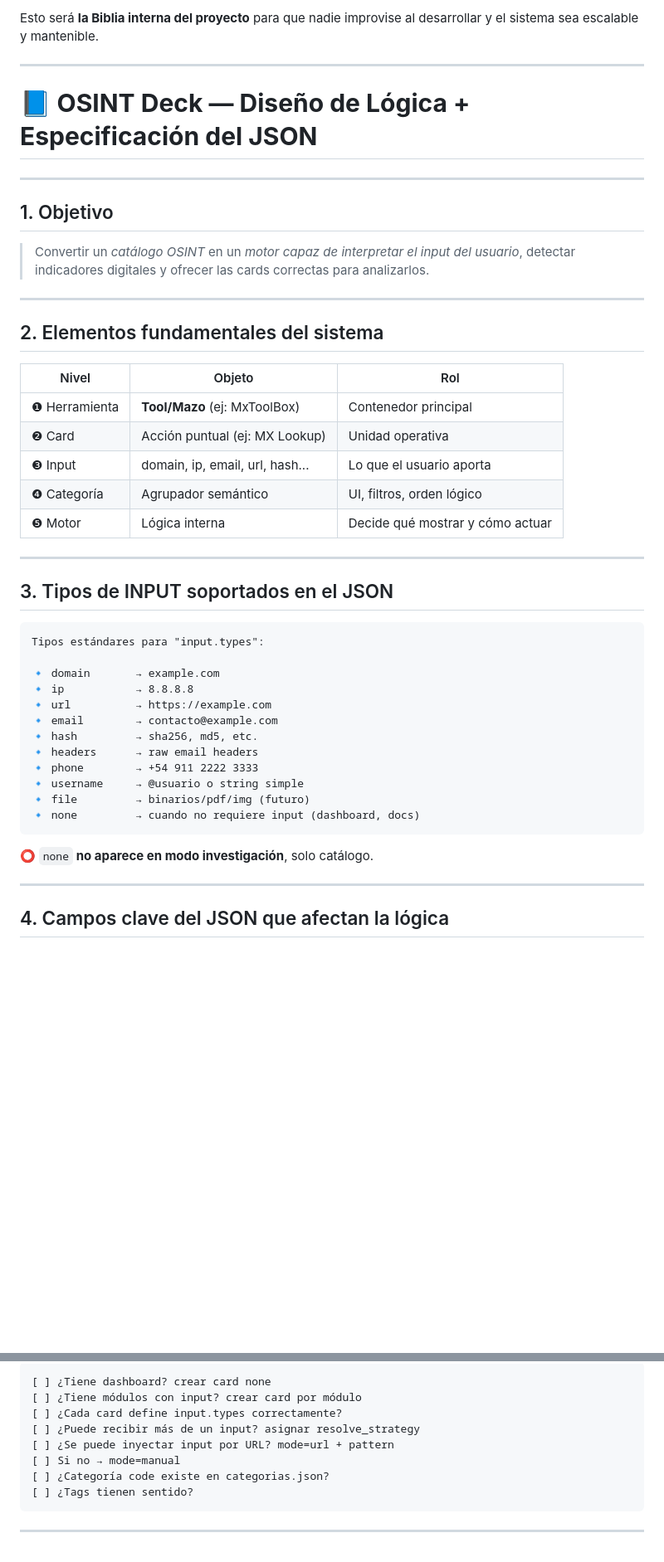
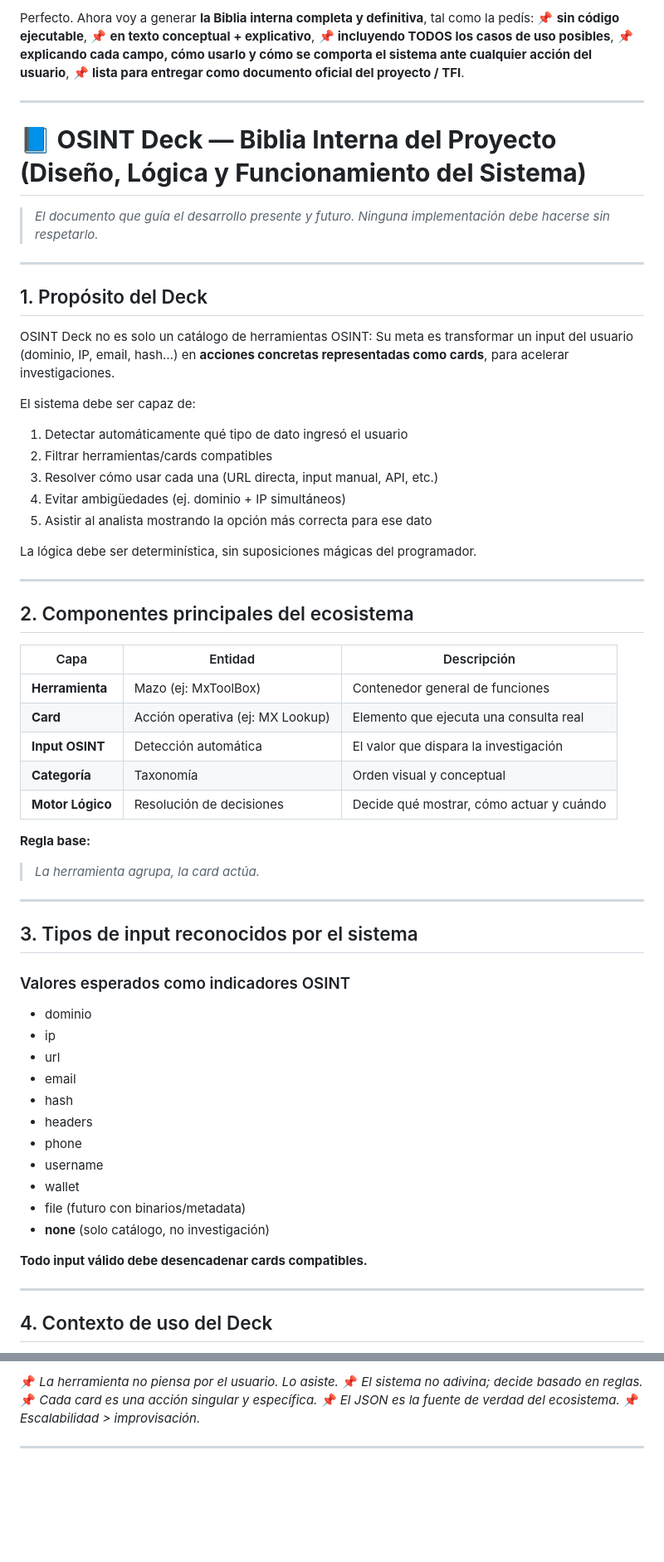
Before and after one commit to OsintDeck/OsintDeck, a Markdown page: template-de-herramientas/logica_de_uso_del_JSON.md, 2 parts joined by grey strips. Shown at 83% size. Drawn GitHub-style; blank space fills up the shorter version.

````diff
--- a/template-de-herramientas/logica_de_uso_del_JSON.md
+++ b/template-de-herramientas/logica_de_uso_del_JSON.md
@@ -1,49 +1,70 @@
-Esto será **la Biblia interna del proyecto** para que nadie improvise al desarrollar y el sistema sea escalable y mantenible.
+Perfecto. Ahora voy a generar **la Biblia interna completa y definitiva**, tal como la pedís:
+📌 **sin código ejecutable**,
+📌 **en texto conceptual + explicativo**,
+📌 **incluyendo TODOS los casos de uso posibles**,
+📌 **explicando cada campo, cómo usarlo y cómo se comporta el sistema ante cualquier acción del usuario**,
+📌 **lista para entregar como documento oficial del proyecto / TFI**.
 
 ---
 
-# 📘 **OSINT Deck — Diseño de Lógica + Especificación del JSON**
+# 📘 **OSINT Deck — Biblia Interna del Proyecto (Diseño, Lógica y Funcionamiento del Sistema)**
+
+> *El documento que guía el desarrollo presente y futuro. Ninguna implementación debe hacerse sin respetarlo.*
 
 ---
 
-## 1. Objetivo
+## 1. Propósito del Deck
 
-> Convertir un *catálogo OSINT* en un *motor capaz de interpretar el input del usuario*, detectar indicadores digitales y ofrecer las cards correctas para analizarlos.
+OSINT Deck no es solo un catálogo de herramientas OSINT:
+Su meta es transformar un input del usuario (dominio, IP, email, hash…) en **acciones concretas representadas como cards**, para acelerar investigaciones.
+
+El sistema debe ser capaz de:
+
+1. Detectar automáticamente qué tipo de dato ingresó el usuario
+2. Filtrar herramientas/cards compatibles
+3. Resolver cómo usar cada una (URL directa, input manual, API, etc.)
+4. Evitar ambigüedades (ej. dominio + IP simultáneos)
+5. Asistir al analista mostrando la opción más correcta para ese dato
+
+La lógica debe ser determinística, sin suposiciones mágicas del programador.
 
 ---
 
-## 2. Elementos fundamentales del sistema
+## 2. Componentes principales del ecosistema
 
-| Nivel         | Objeto                          | Rol                              |
-| ------------- | ------------------------------- | -------------------------------- |
-| ❶ Herramienta | **Tool/Mazo** (ej: MxToolBox)   | Contenedor principal             |
-| ❷ Card        | Acción puntual (ej: MX Lookup)  | Unidad operativa                 |
-| ❸ Input       | domain, ip, email, url, hash... | Lo que el usuario aporta         |
-| ❹ Categoría   | Agrupador semántico             | UI, filtros, orden lógico        |
-| ❺ Motor       | Lógica interna                  | Decide qué mostrar y cómo actuar |
+| Capa             | Entidad                          | Descripción                              |
+| ---------------- | -------------------------------- | ---------------------------------------- |
+| **Herramienta**  | Mazo (ej: MxToolBox)             | Contenedor general de funciones          |
+| **Card**         | Acción operativa (ej: MX Lookup) | Elemento que ejecuta una consulta real   |
+| **Input OSINT**  | Detección automática             | El valor que dispara la investigación    |
+| **Categoría**    | Taxonomía                        | Orden visual y conceptual                |
+| **Motor Lógico** | Resolución de decisiones         | Decide qué mostrar, cómo actuar y cuándo |
+
+**Regla base:**
+
+> *La herramienta agrupa, la card actúa.*
 
 ---
 
-## 3. Tipos de INPUT soportados en el JSON
+## 3. Tipos de input reconocidos por el sistema
 
-```md
-Tipos estándares para "input.types":
+### Valores esperados como indicadores OSINT
 
-🔹 domain       → example.com
-🔹 ip           → 8.8.8.8
-🔹 url          → https://example.com
-🔹 email        → contacto@example.com
-🔹 hash         → sha256, md5, etc.
-🔹 headers      → raw email headers
-🔹 phone        → +54 911 2222 3333
-🔹 username     → @usuario o string simple
-🔹 file         → binarios/pdf/img (futuro)
-🔹 none         → cuando no requiere input (dashboard, docs)
-```
+* dominio
+* ip
+* url
+* email
+* hash
+* headers
+* phone
+* username
+* wallet
+* file (futuro con binarios/metadata)
+* **none** (solo catálogo, no investigación)
 
-⭕ `none` **no aparece en modo investigación**, solo catálogo.
+**Todo input válido debe desencadenar cards compatibles.**
 
 ---
 
-## 4. Campos clave del JSON que afectan la lógica
+## 4. Contexto de uso del Deck
 
@@ -249,13 +295,8 @@ mostrar lista          si 1 input → ejecutar directo
 
-```
-[ ] ¿Tiene dashboard? crear card none
-[ ] ¿Tiene módulos con input? crear card por módulo
-[ ] ¿Cada card define input.types correctamente?
-[ ] ¿Puede recibir más de un input? asignar resolve_strategy
-[ ] ¿Se puede inyectar input por URL? mode=url + pattern
-[ ] Si no → mode=manual
-[ ] ¿Categoría code existe en categorias.json?
-[ ] ¿Tags tienen sentido?
-```
+📌 *La herramienta no piensa por el usuario. Lo asiste.*
+📌 *El sistema no adivina; decide basado en reglas.*
+📌 *Cada card es una acción singular y específica.*
+📌 *El JSON es la fuente de verdad del ecosistema.*
+📌 *Escalabilidad > improvisación.*
 
 ---
````
Also changed, not shown: other parts of template-de-herramientas/logica_de_uso_del_JSON.md (+172 -147 lines).
